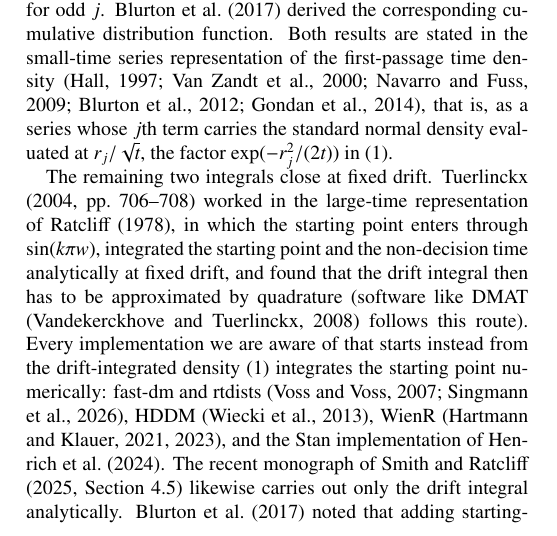
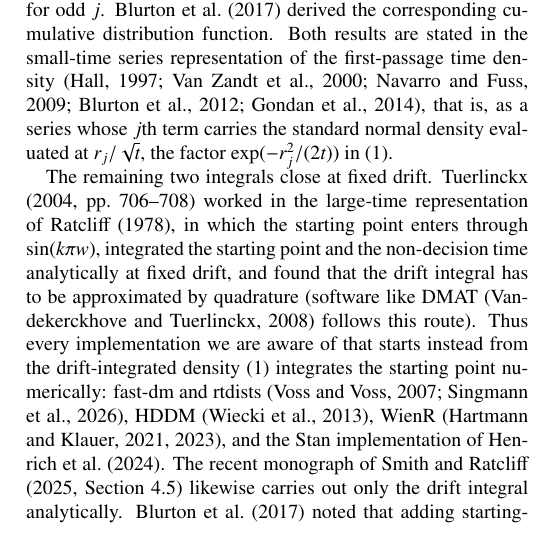
Before and after one commit to kiante-fernandez/ddm-starting-point-closed-form, a LaTeX paper (paper/main.tex): part of one column of page 1 of 8, cut so that both start at the same text. Compiled offline with pdfLaTeX.

Commit message:
Updates from Overleaf

```diff
--- a/paper/main.tex
+++ b/paper/main.tex
@@ -46,7 +46,7 @@ g\left(t \mid \nu, \eta^2, a, w\right)
 \end{align}
 where $S := 1 + \eta^2 t$, $r_j = ja + aw$ for even $j$ and $r_j = ja + a(1-w)$ for odd $j$. \citet{Blurton2017} derived the corresponding cumulative distribution function. Both results are stated in the small-time series representation of the first-passage time density \citep{Hall1997, VanZandt2000, NavarroFuss2009, Blurton2012, Gondan2014}, that is, as a series whose $j$th term carries the standard normal density evaluated at $r_j/\sqrt t$, the factor $\exp(-r_j^2/(2t))$ in~\eqref{eq:geta}.
 
-The remaining two integrals close at fixed drift. \citet[pp.~706--708]{Tuerlinckx2004} worked in the large-time representation of \citet{Ratcliff1978}, in which the starting point enters through $\sin(k\pi w)$, integrated the starting point and the non-decision time analytically at fixed drift, and found that the drift integral then has to be approximated by quadrature (software like DMAT \citep{VandekerckhoveTuerlinckx2008} follows this route). Every implementation we are aware of that starts instead from the drift-integrated density~\eqref{eq:geta} integrates the starting point numerically: fast-dm and rtdists \citep{VossVoss2007, Singmann2022}, HDDM \citep{Wiecki2013}, WienR \citep{HartmannKlauer2021, WienR}, and the Stan implementation of \citet{Henrich2024}. The recent monograph of \citet[Section~4.5]{SmithRatcliff2025} likewise carries out only the drift integral analytically. \citet{Blurton2017} noted that adding starting-point and non-decision-time variability to their result ''requires numerical evaluation of two integrals'' (p.~11).
+The remaining two integrals close at fixed drift. \citet[pp.~706--708]{Tuerlinckx2004} worked in the large-time representation of \citet{Ratcliff1978}, in which the starting point enters through $\sin(k\pi w)$, integrated the starting point and the non-decision time analytically at fixed drift, and found that the drift integral has to be approximated by quadrature (software like DMAT \citep{VandekerckhoveTuerlinckx2008} follows this route). Thus every implementation we are aware of that starts instead from the drift-integrated density~\eqref{eq:geta} integrates the starting point numerically: fast-dm and rtdists \citep{VossVoss2007, Singmann2022}, HDDM \citep{Wiecki2013}, WienR \citep{HartmannKlauer2021, WienR}, and the Stan implementation of \citet{Henrich2024}. The recent monograph of \citet[Section~4.5]{SmithRatcliff2025} likewise carries out only the drift integral analytically. \citet{Blurton2017} noted that adding starting-point and non-decision-time variability to their result ''requires numerical evaluation of two integrals'' (p.~11).
 
 In this note we show that the starting-point integral of the density~\eqref{eq:geta} has a closed form, and that what the integral turns into depends on the series representation. In the large-time series, once the drift has been integrated, the starting point appears in a Gaussian factor with a \emph{positive} coefficient of $w^2$, and the integral against $\sin(k\pi w)$ is an imaginary error function of complex argument, which has a closed form only through the Faddeeva function (Section~\ref{sec:large}). In the small-time series the factor $\exp(-r_j^2/(2t))$ contributes a negative coefficient of $w^2$ that always dominates the positive one produced by the drift integral, so the integrand is a linear function times a decaying Gaussian, and the integral is a Gaussian moment with a closed form. Section~\ref{sec:result} gives the result and its derivation, Section~\ref{sec:large} the large-time counterpart that is needed for numerical stability at large $t$, Section~\ref{sec:conv} the truncation rule, and Section~\ref{sec:verify} the numerical verification and a comparison of computational cost with existing software.
 
```
Also changed, not shown: paper/main.tex (2 more changed lines).
